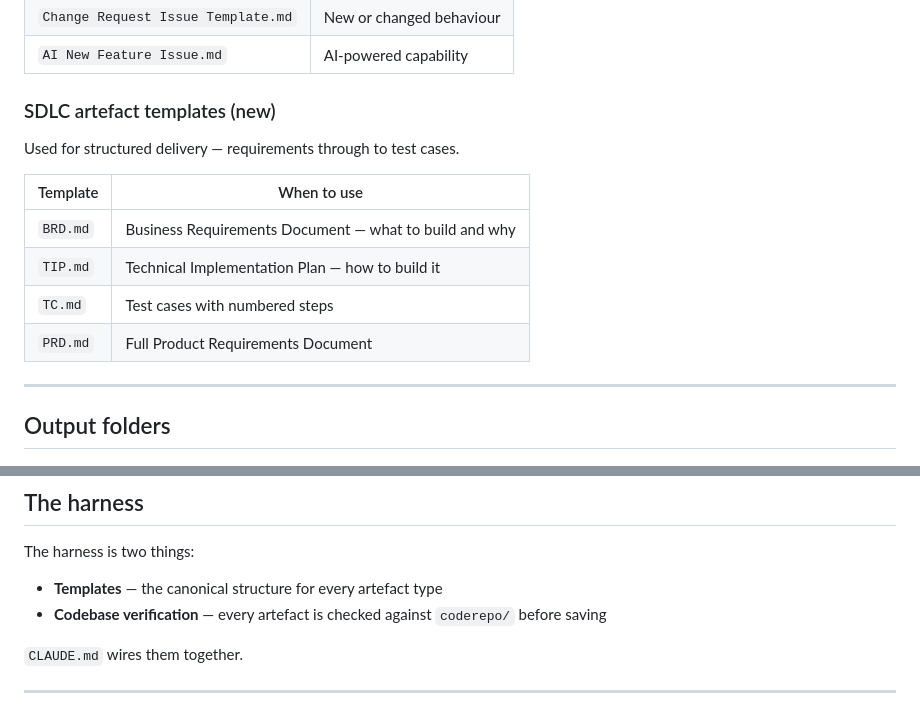
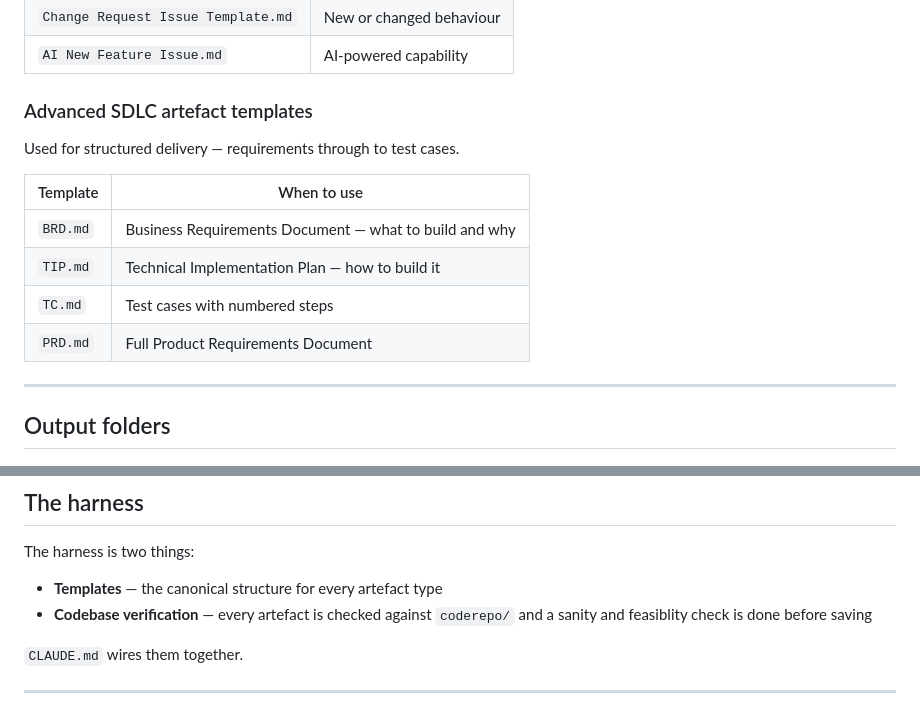
Before and after one commit to glovarix/agentic-ba, a Markdown page: README.md, 2 parts joined by grey strips. Drawn GitHub-style.

```diff
--- a/README.md
+++ b/README.md
@@ -90,7 +90,7 @@ Used for day-to-day tracking — bugs, change requests, AI features.
 | `Change Request Issue Template.md` | New or changed behaviour |
 | `AI New Feature Issue.md` | AI-powered capability |
 
-### SDLC artefact templates (new)
+### Advanced SDLC artefact templates
 Used for structured delivery — requirements through to test cases.
 
 | Template | When to use |
@@ -98,7 +98,7 @@ Used for structured delivery — requirements through to test cases.
 | `BRD.md` | Business Requirements Document — what to build and why |
 | `TIP.md` | Technical Implementation Plan — how to build it |
 | `TC.md` | Test cases with numbered steps |
-| `PRD.md` | Full Product Requirements Document |
+| `PRD.md` | Full Product Requirements Document  |
 
 ---
 
@@ -121,7 +121,7 @@ Used for structured delivery — requirements through to test cases.
 The harness is two things:
 
 - **Templates** — the canonical structure for every artefact type
-- **Codebase verification** — every artefact is checked against `coderepo/` before saving
+- **Codebase verification** — every artefact is checked against `coderepo/` and a sanity and feasiblity  check is done before saving
 
 `CLAUDE.md` wires them together.
 
```
